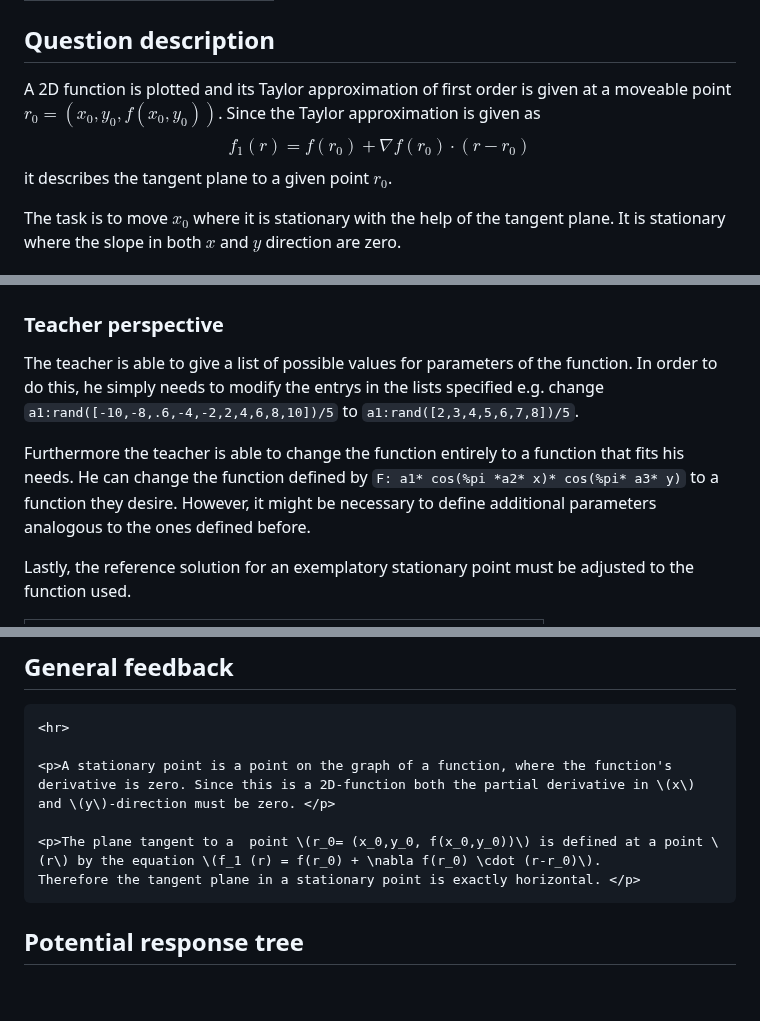
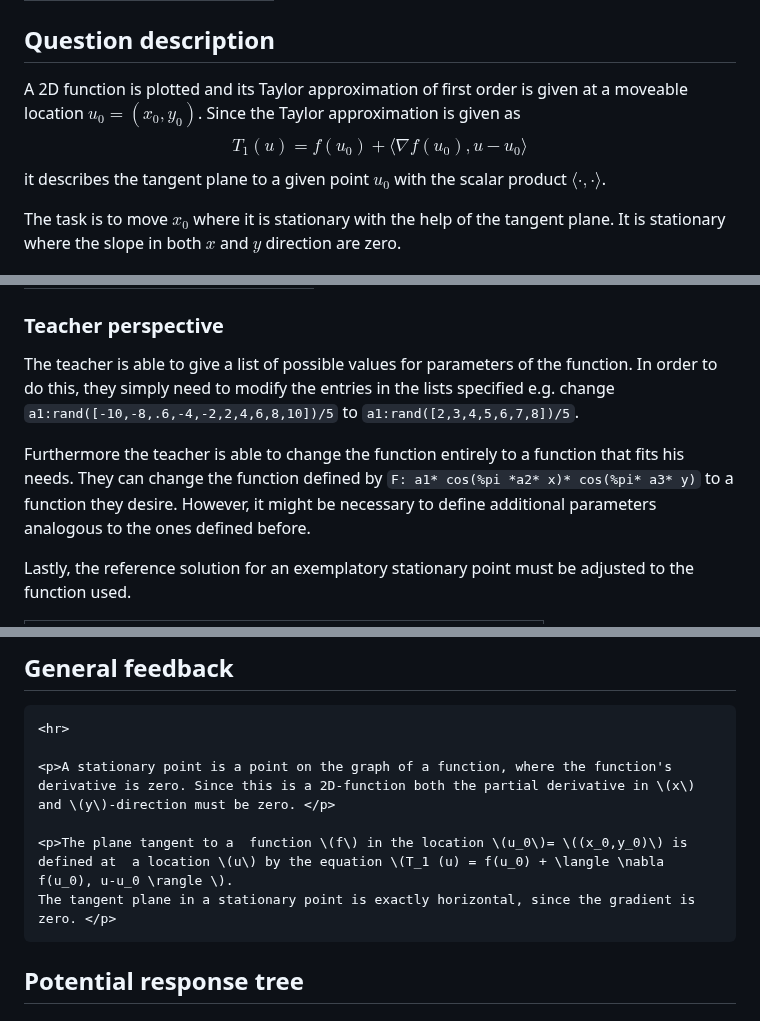
Before and after one commit to IDIAMath/WP-MATH-MA, a Markdown page: docs/2D_function_stationary.md, 3 parts joined by grey strips. Rendered like a GitHub page; blank space fills up the shorter version.

````diff
--- a/docs/2D_function_stationary.md
+++ b/docs/2D_function_stationary.md
@@ -15,10 +15,10 @@ theme: minima
 
 ## Question description
 
-A 2D function is plotted and its Taylor approximation of first order is given at a moveable point $r_0= (x_0,y_0,f(x_0,y_0))$.
+A 2D function is plotted and its Taylor approximation of first order is given at a moveable location $u_0= (x_0,y_0)$.
 Since the Taylor approximation is given as
-$$f_1 (r) = f(r_0) + \nabla f(r_0) \cdot (r-r_0) $$
-it describes the tangent plane to a given point $r_0$.
+$$T_1 (u) = f(u_0) + \langle \nabla f(u_0),  u-u_0 \rangle $$
+it describes the tangent plane to a given point $u_0$ with the scalar product $\langle \cdot , \cdot \rangle$.
 
 The task is to move $x_0$ where it is stationary with the help of the tangent plane. It is stationary where the slope in both $x$ and $y$ direction are zero.
 
@@ -33,9 +33,9 @@ The student moves the plane to a point with a tangent plane that fulfils the req
 
 
 ### Teacher perspective
-The teacher is able to give a list of possible values for parameters of the function. In order to do this, he simply needs to modify the entrys in the lists specified e.g. change `a1:rand([-10,-8,.6,-4,-2,2,4,6,8,10])/5` to `a1:rand([2,3,4,5,6,7,8])/5`.
+The teacher is able to give a list of possible values for parameters of the function. In order to do this, they simply need to modify the entries in the lists specified e.g. change `a1:rand([-10,-8,.6,-4,-2,2,4,6,8,10])/5` to `a1:rand([2,3,4,5,6,7,8])/5`.
 
-Furthermore the teacher is able to change the function entirely to a function that fits his needs. He can change the function defined by `F: a1* cos(%pi *a2* x)* cos(%pi* a3* y)` to a function they desire. However, it might be necessary to define additional parameters analogous to the ones defined before.
+Furthermore the teacher is able to change the function entirely to a function that fits his needs. They can change the function defined by `F: a1* cos(%pi *a2* x)* cos(%pi* a3* y)` to a function they desire. However, it might be necessary to define additional parameters analogous to the ones defined before.
 
 Lastly, the reference solution for an exemplatory stationary point must be adjusted to the function used.
 
@@ -192,8 +192,8 @@ board.update();
 
 <p>A stationary point is a point on the graph of a function, where the function's derivative is zero. Since this is a 2D-function both the partial derivative in \(x\) and \(y\)-direction must be zero. </p>
 
-<p>The plane tangent to a  point \(r_0= (x_0,y_0, f(x_0,y_0))\) is defined at a point \(r\) by the equation \(f_1 (r) = f(r_0) + \nabla f(r_0) \cdot (r-r_0)\).
-Therefore the tangent plane in a stationary point is exactly horizontal. </p>
+<p>The plane tangent to a  function \(f\) in the location \(u_0\)= \((x_0,y_0)\) is defined at  a location \(u\) by the equation \(T_1 (u) = f(u_0) + \langle \nabla f(u_0), u-u_0 \rangle \).
+The tangent plane in a stationary point is exactly horizontal, since the gradient is zero. </p>
 ```
 
 ## Potential response tree
````
Also changed, not shown: other parts of docs/2D_function_stationary.md (+1 -1 lines).
